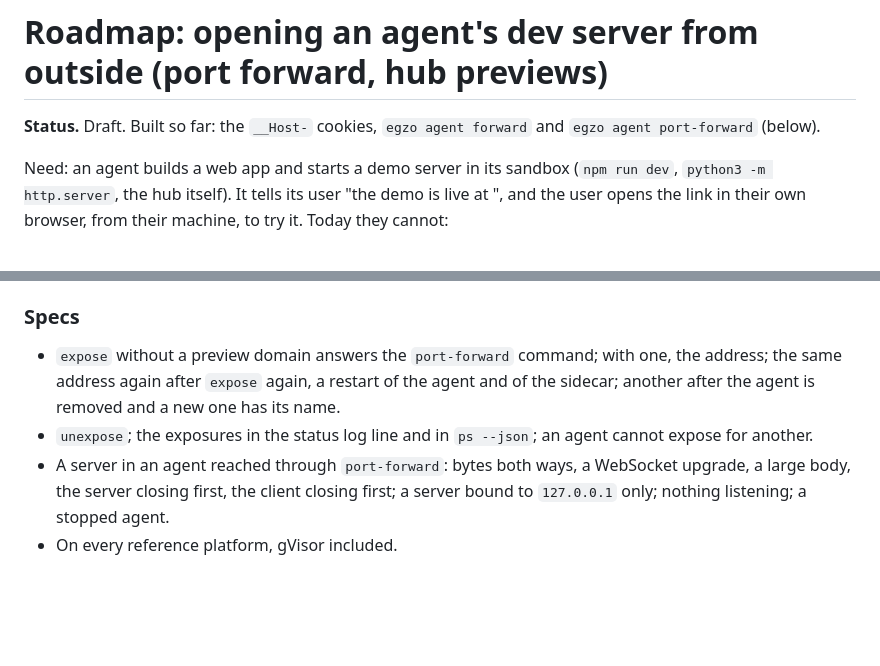
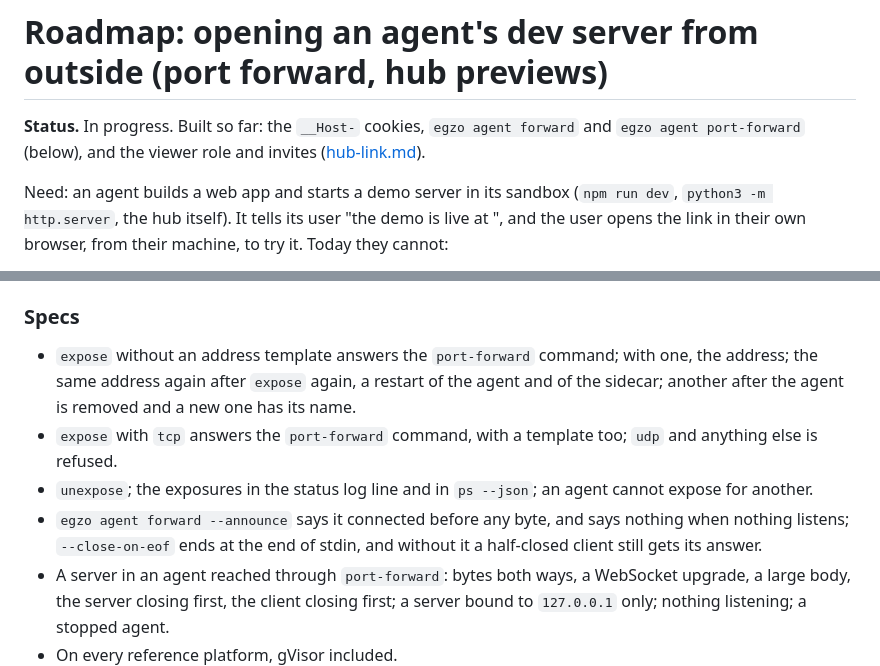
Before and after one commit to egzo-ai/egzo, a Markdown page: roadmap/agent-ports.md, 2 parts joined by grey strips. GitHub-like rendering; blank space fills up the shorter version.

```diff
--- a/roadmap/agent-ports.md
+++ b/roadmap/agent-ports.md
@@ -1,6 +1,7 @@
 # Roadmap: opening an agent's dev server from outside (port forward, hub previews)
 
-**Status.** Draft. Built so far: the `__Host-` cookies, `egzo agent forward` and `egzo agent port-forward` (below).
+**Status.** In progress. Built so far: the `__Host-` cookies, `egzo agent forward` and `egzo agent port-forward` (below), and the
+viewer role and invites ([hub-link.md](hub-link.md)).
 
 Need: an agent builds a web app and starts a demo server in its sandbox (`npm run dev`, `python3 -m http.server`, the hub
 itself). It tells its user "the demo is live at <link>", and the user opens the link in their own browser, from their machine,
@@ -86,9 +97,12 @@ has none. The project file never names the domain, so a project moved to another
 
 ### Specs
 
-- `expose` without a preview domain answers the `port-forward` command; with one, the address; the same address again after
+- `expose` without an address template answers the `port-forward` command; with one, the address; the same address again after
   `expose` again, a restart of the agent and of the sidecar; another after the agent is removed and a new one has its name.
+- `expose` with `tcp` answers the `port-forward` command, with a template too; `udp` and anything else is refused.
 - `unexpose`; the exposures in the status log line and in `ps --json`; an agent cannot expose for another.
+- `egzo agent forward --announce` says it connected before any byte, and says nothing when nothing listens; `--close-on-eof` ends
+  at the end of stdin, and without it a half-closed client still gets its answer.
 - A server in an agent reached through `port-forward`: bytes both ways, a WebSocket upgrade, a large body, the server closing
   first, the client closing first; a server bound to `127.0.0.1` only; nothing listening; a stopped agent.
 - On every reference platform, gVisor included.
```
Also changed, not shown: other parts of roadmap/agent-ports.md (+71 -41 lines).
